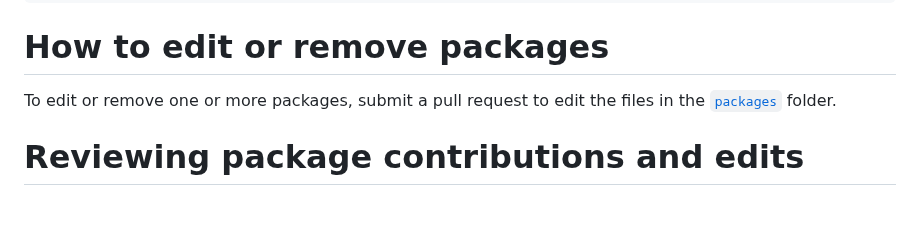
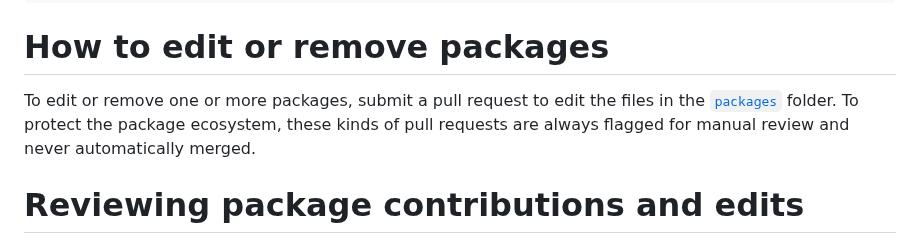
Before and after one commit to r-multiverse/help, a Markdown page: README.md, the part around the change. Rendered like a GitHub page; blank space fills up the shorter version.

```diff
--- a/README.md
+++ b/README.md
@@ -52,7 +52,7 @@ In the overwhelming majority of cases, the text file for (3) is in URL format: i
 
 # How to edit or remove packages
 
-To edit or remove one or more packages, submit a pull request to edit the files in the [`packages`](https://github.com/r-releases/r-releases/tree/main/packages) folder.
+To edit or remove one or more packages, submit a pull request to edit the files in the [`packages`](https://github.com/r-releases/r-releases/tree/main/packages) folder. To protect the package ecosystem, these kinds of pull requests are always flagged for manual review and never automatically merged.
 
 # Reviewing package contributions and edits
 
```
